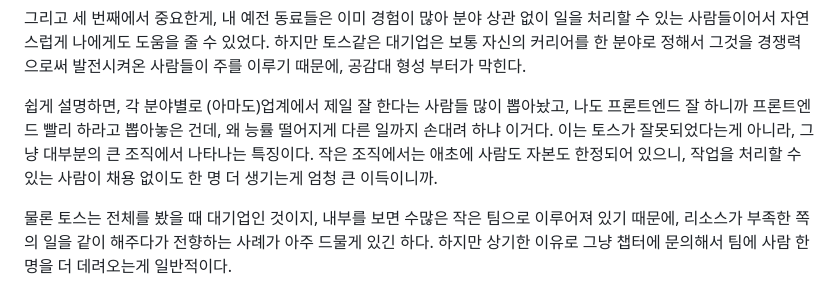
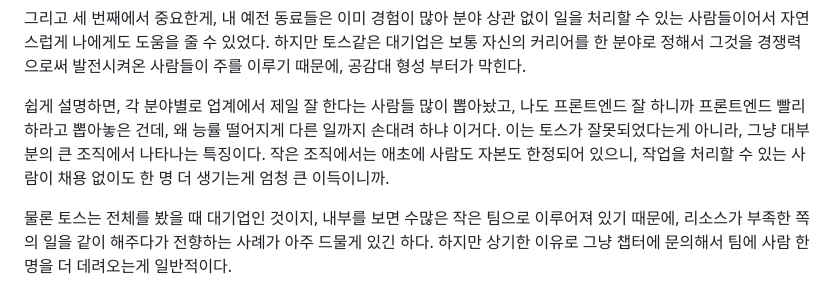
Before and after one commit to hoseungme/blog.hoseung.me, a Markdown page: posts/2024-11-17-toss-is-innocent/index.md, the part around the change. Rendered like a GitHub page.

Commit message:
fix 2024-11-17-toss-is-innocent

```diff
--- a/posts/2024-11-17-toss-is-innocent/index.md
+++ b/posts/2024-11-17-toss-is-innocent/index.md
@@ -86,7 +86,7 @@ tags:
 
 그리고 세 번째에서 중요한게, 내 예전 동료들은 이미 경험이 많아 분야 상관 없이 일을 처리할 수 있는 사람들이어서 자연스럽게 나에게도 도움을 줄 수 있었다. 하지만 토스같은 대기업은 보통 자신의 커리어를 한 분야로 정해서 그것을 경쟁력으로써 발전시켜온 사람들이 주를 이루기 때문에, 공감대 형성 부터가 막힌다.
 
-쉽게 설명하면, 각 분야별로 (아마도)업계에서 제일 잘 한다는 사람들 많이 뽑아놨고, 나도 프론트엔드 잘 하니까 프론트엔드 빨리 하라고 뽑아놓은 건데, 왜 능률 떨어지게 다른 일까지 손대려 하냐 이거다. 이는 토스가 잘못되었다는게 아니라, 그냥 대부분의 큰 조직에서 나타나는 특징이다. 작은 조직에서는 애초에 사람도 자본도 한정되어 있으니, 작업을 처리할 수 있는 사람이 채용 없이도 한 명 더 생기는게 엄청 큰 이득이니까.
+쉽게 설명하면, 각 분야별로 업계에서 제일 잘 한다는 사람들 많이 뽑아놨고, 나도 프론트엔드 잘 하니까 프론트엔드 빨리 하라고 뽑아놓은 건데, 왜 능률 떨어지게 다른 일까지 손대려 하냐 이거다. 이는 토스가 잘못되었다는게 아니라, 그냥 대부분의 큰 조직에서 나타나는 특징이다. 작은 조직에서는 애초에 사람도 자본도 한정되어 있으니, 작업을 처리할 수 있는 사람이 채용 없이도 한 명 더 생기는게 엄청 큰 이득이니까.
 
 물론 토스는 전체를 봤을 때 대기업인 것이지, 내부를 보면 수많은 작은 팀으로 이루어져 있기 때문에, 리소스가 부족한 쪽의 일을 같이 해주다가 전향하는 사례가 아주 드물게 있긴 하다. 하지만 상기한 이유로 그냥 챕터에 문의해서 팀에 사람 한 명을 더 데려오는게 일반적이다.
 
```
